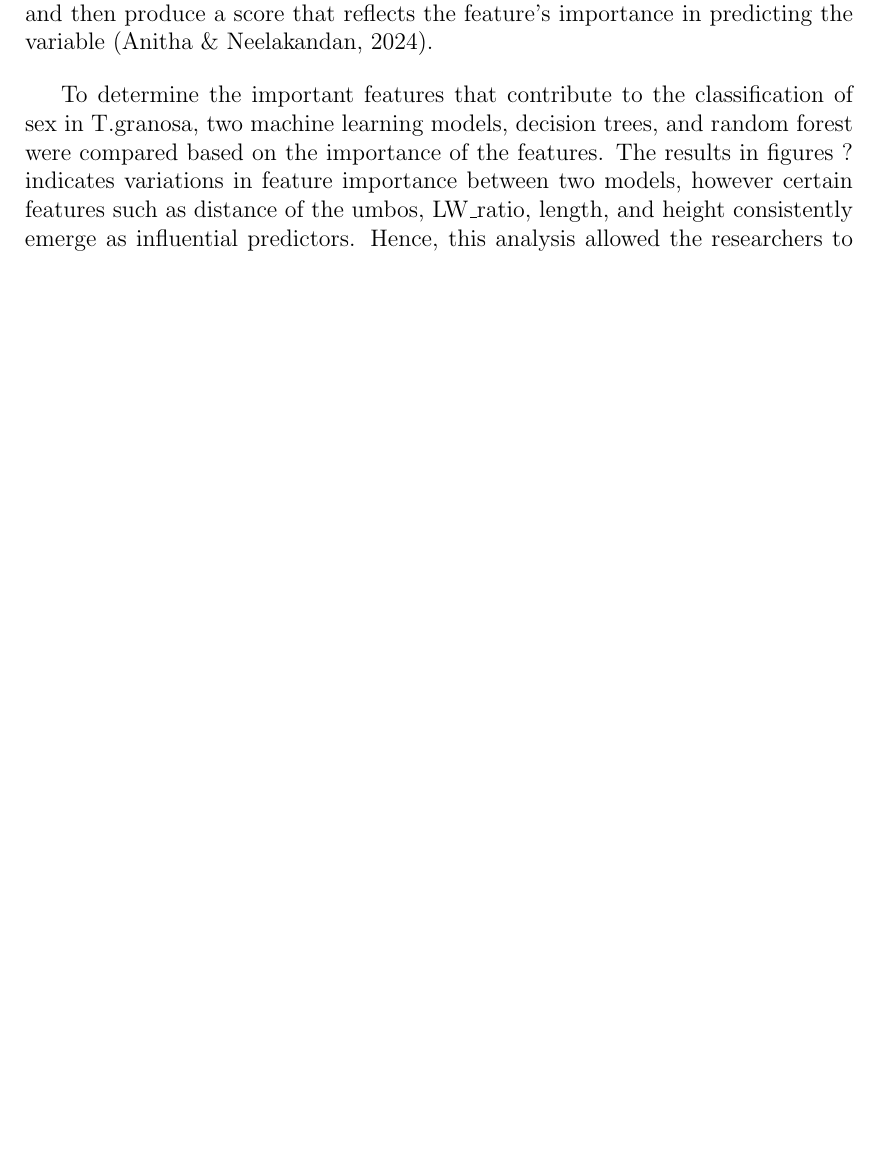
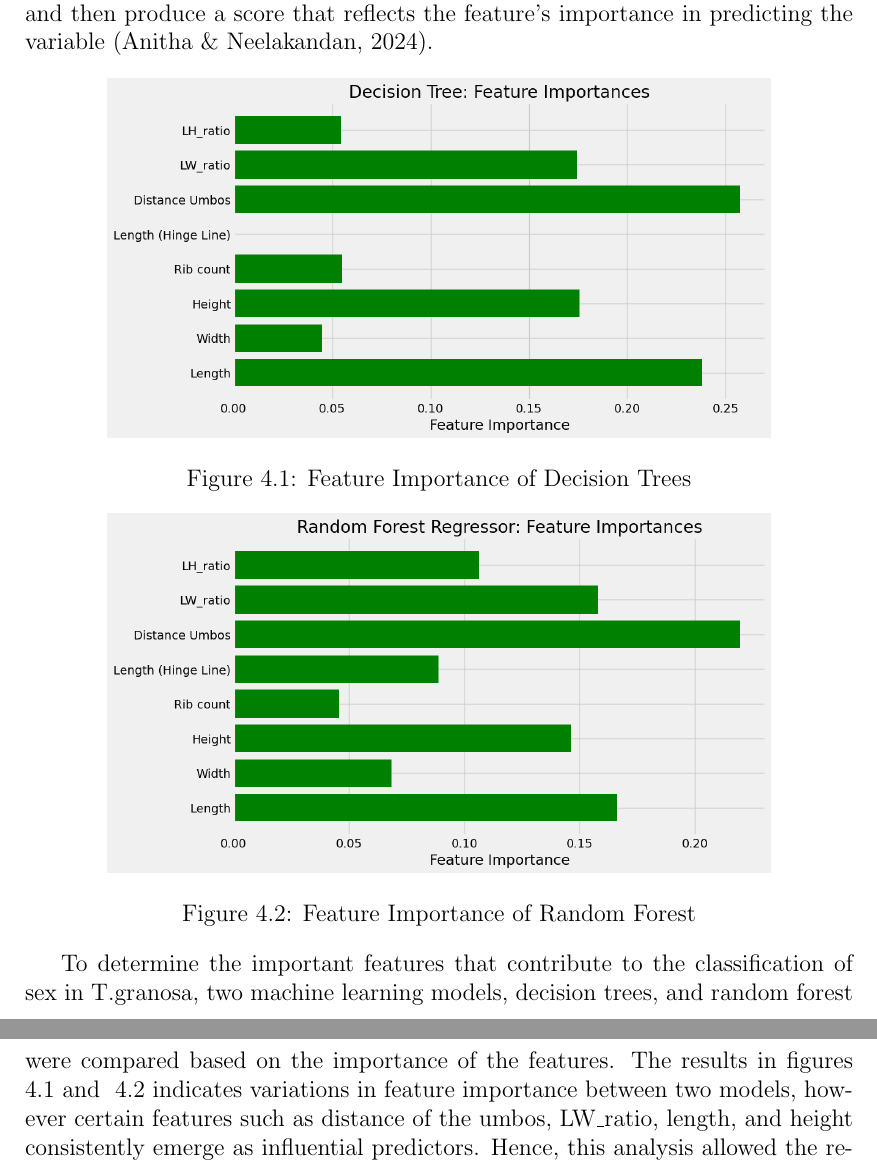
Before and after one commit to Geez-l/litoX, a LaTeX thesis (SP_Proposal_Defense_template/main.tex, which reads SP_Proposal_Defense_template/chapter_4.tex): part of page 40 of 46 before the commit and two parts of pages 40 and 41 of 47 after it, the two joined at a grey line, cut so that both start at the same text, the shorter picture padded with empty space. Compiled offline with pdfLaTeX.

Commit message:
chapter 4 figures

```diff
--- a/SP_Proposal_Defense_template/chapter_4.tex
+++ b/SP_Proposal_Defense_template/chapter_4.tex
@@ -77,4 +77,18 @@ Table ~\ref{tab:model-performance} presents the comparison results of machine le
 \section{Feature Importance Analysis}
 After processing the dataset and splitting it into training and testing sets, the models are trained and their important features are computed. Feature Analysis helps in identifying which morphological features contribute most in classifying male and female T.granosa. The study uses models such as decision trees, and random forests to generate the scores. The models explore a wide range of features and then produce a score that reflects the feature’s importance in predicting the variable (Anitha \& Neelakandan, 2024).
 
-To determine the important features that contribute to the classification of sex in T.granosa, two machine learning models, decision trees, and random forest were compared based on the importance of the features. The results in figures ?  indicates variations in feature importance between two models, however certain features such as distance of the umbos, LW\_ratio, length, and height consistently emerge as influential predictors. Hence, this analysis allowed the researchers to identify which features were most predictive that can improve the model’s performance.
+\begin{figure}[!htbp]
+	\centering
+	\includegraphics[width=0.8\textwidth]{figures/decision-trees.png}
+	\caption{Feature Importance of Decision Trees}
+	\label{fig:decision-trees}
+\end{figure}
+
+\begin{figure}[!htbp]
+	\centering
+	\includegraphics[width=0.8\textwidth]{figures/random-forest.png}
+	\caption{Feature Importance of Random Forest}
+	\label{fig:random-forest}
+\end{figure}
+
+To determine the important features that contribute to the classification of sex in T.granosa, two machine learning models, decision trees, and random forest were compared based on the importance of the features. The results in figures ~\ref{fig:decision-trees} and ~\ref{fig:random-forest} indicates variations in feature importance between two models, however certain features such as distance of the umbos, LW\_ratio, length, and height consistently emerge as influential predictors. Hence, this analysis allowed the researchers to identify which features were most predictive that can improve the model’s performance.
```
Also changed, not shown: SP_Proposal_Defense_template/figures/decision-trees.png (added), SP_Proposal_Defense_template/figures/random-forest.png (added).
